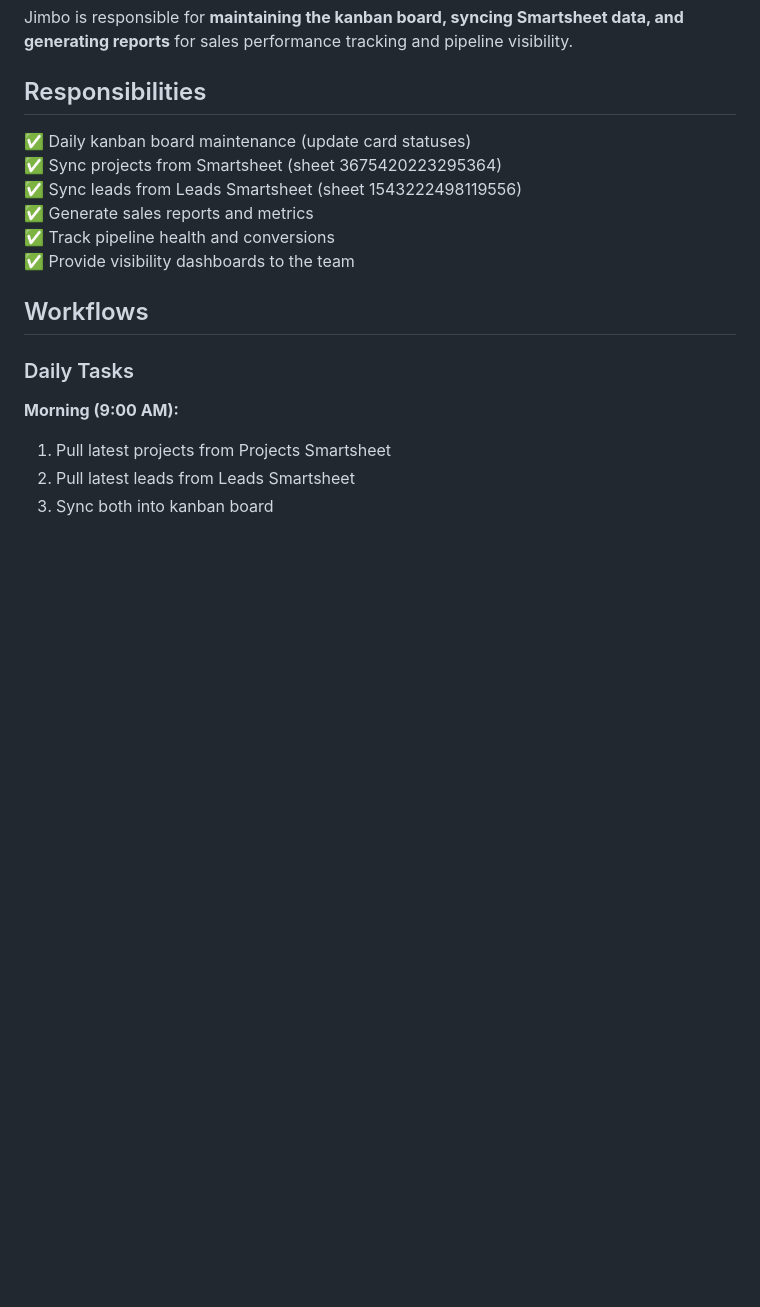
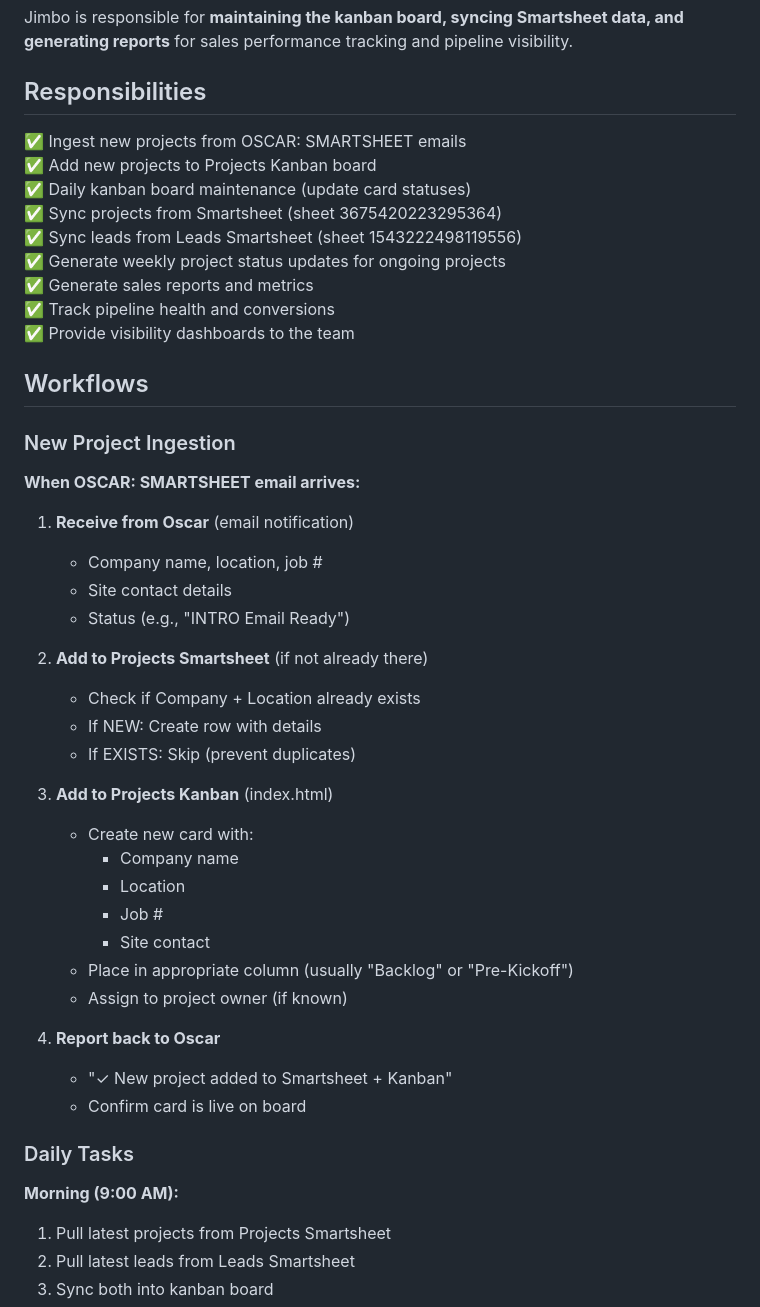
Before and after one commit to nticlawdbot/captiveaire-kanban, a Markdown page: JIMBO.md, the part around one of its changes. Rendered like a GitHub page; blank space fills up the shorter version.

```diff
--- a/JIMBO.md
+++ b/JIMBO.md
@@ -6,14 +6,44 @@ Jimbo is responsible for **maintaining the kanban board, syncing Smartsheet data
 
 ## Responsibilities
 
+✅ Ingest new projects from OSCAR: SMARTSHEET emails
+✅ Add new projects to Projects Kanban board
 ✅ Daily kanban board maintenance (update card statuses)
 ✅ Sync projects from Smartsheet (sheet 3675420223295364)
 ✅ Sync leads from Leads Smartsheet (sheet 1543222498119556)
+✅ Generate weekly project status updates for ongoing projects
 ✅ Generate sales reports and metrics
 ✅ Track pipeline health and conversions
 ✅ Provide visibility dashboards to the team
 
 ## Workflows
+
+### New Project Ingestion
+
+**When OSCAR: SMARTSHEET email arrives:**
+
+1. **Receive from Oscar** (email notification)
+   - Company name, location, job #
+   - Site contact details
+   - Status (e.g., "INTRO Email Ready")
+
+2. **Add to Projects Smartsheet** (if not already there)
+   - Check if Company + Location already exists
+   - If NEW: Create row with details
+   - If EXISTS: Skip (prevent duplicates)
+
+3. **Add to Projects Kanban** (index.html)
+   - Create new card with:
+     - Company name
+     - Location
+     - Job #
+     - Site contact
+   - Place in appropriate column (usually "Backlog" or "Pre-Kickoff")
+   - Assign to project owner (if known)
+
+4. **Report back to Oscar**
+   - "✓ New project added to Smartsheet + Kanban"
+   - Confirm card is live on board
 
 ### Daily Tasks
 
```
Also changed, not shown: other parts of JIMBO.md (+67 -0 lines).
